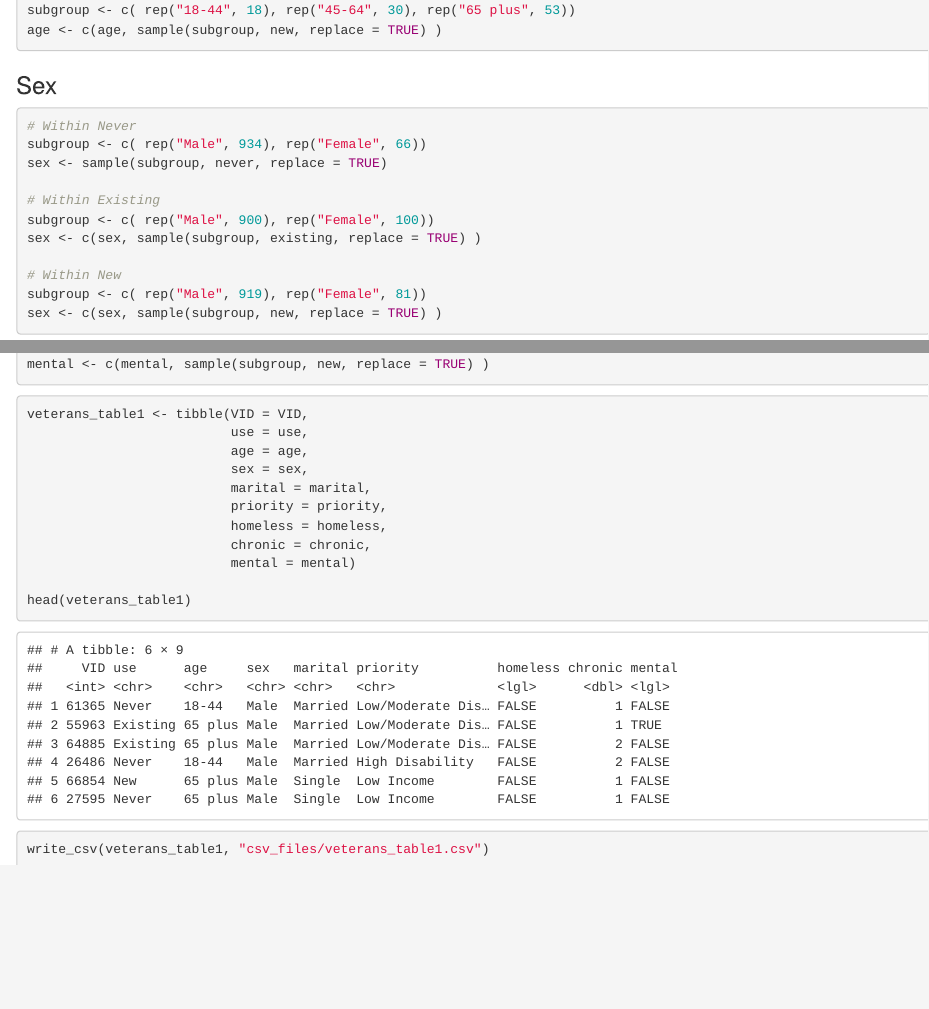
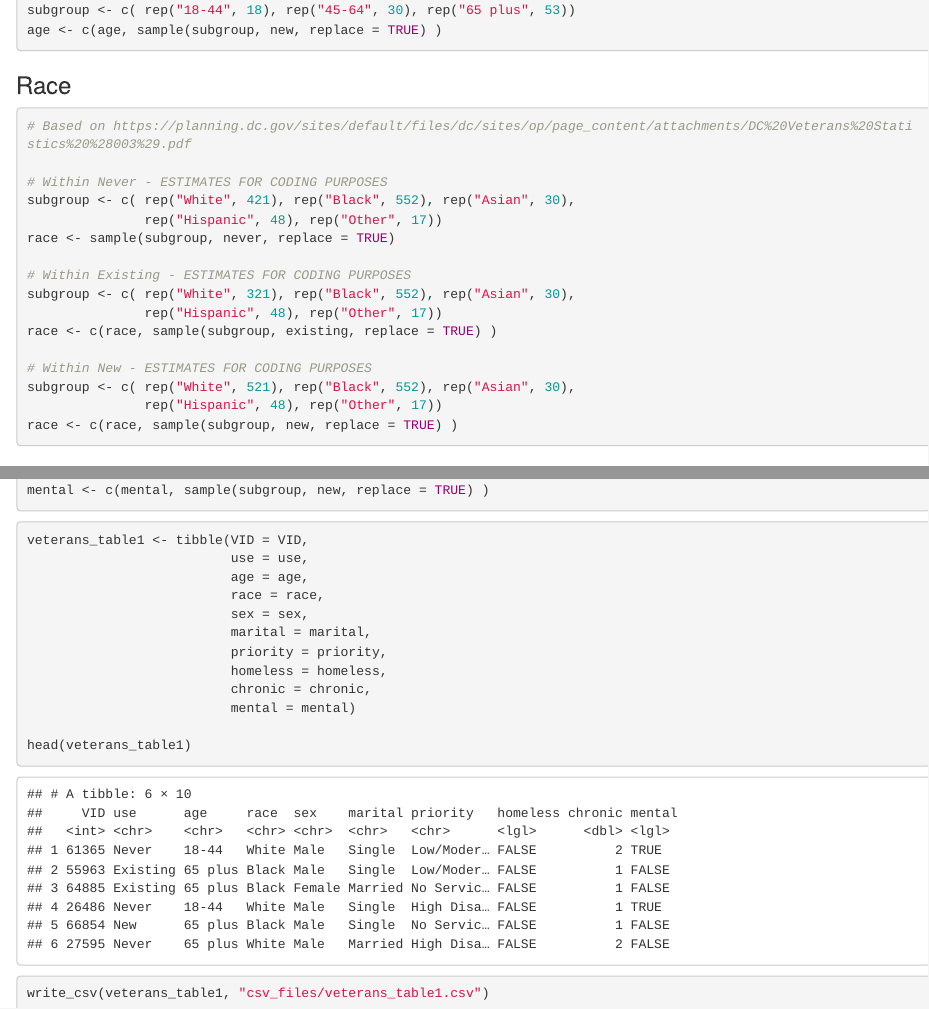
Before and after one commit to t-h-castro/VA, an R Markdown document (Build Demographics from Table 1.Rmd): the page in a window 1100 px wide, from 780 px down, and a second part further down, joined at a grey line. Rendered offline with R 4.5, knitr and Pandoc, with nearby package versions.

Commit message:
added race column

````diff
--- a/Build Demographics from Table 1.Rmd
+++ b/Build Demographics from Table 1.Rmd
@@ -60,6 +60,29 @@ age <- c(age, sample(subgroup, existing, replace = TRUE) )
 # Within New
 subgroup <- c( rep("18-44", 18), rep("45-64", 30), rep("65 plus", 53))
 age <- c(age, sample(subgroup, new, replace = TRUE) )
+
+```
+
+
+
+### Race
+```{r}
+# Based on https://planning.dc.gov/sites/default/files/dc/sites/op/page_content/attachments/DC%20Veterans%20Statistics%20%28003%29.pdf
+
+# Within Never - ESTIMATES FOR CODING PURPOSES
+subgroup <- c( rep("White", 421), rep("Black", 552), rep("Asian", 30),
+               rep("Hispanic", 48), rep("Other", 17))
+race <- sample(subgroup, never, replace = TRUE)
+
+# Within Existing - ESTIMATES FOR CODING PURPOSES
+subgroup <- c( rep("White", 321), rep("Black", 552), rep("Asian", 30),
+               rep("Hispanic", 48), rep("Other", 17))
+race <- c(race, sample(subgroup, existing, replace = TRUE) )
+
+# Within New - ESTIMATES FOR CODING PURPOSES
+subgroup <- c( rep("White", 521), rep("Black", 552), rep("Asian", 30),
+               rep("Hispanic", 48), rep("Other", 17))
+race <- c(race, sample(subgroup, new, replace = TRUE) )
 
 ```
 
@@ -183,6 +206,7 @@ mental <- c(mental, sample(subgroup, new, replace = TRUE) )
 veterans_table1 <- tibble(VID = VID,
                           use = use,
                           age = age,
+                          race = race,
                           sex = sex,
                           marital = marital,
                           priority = priority,
````
Also changed, not shown: 2 other files.
